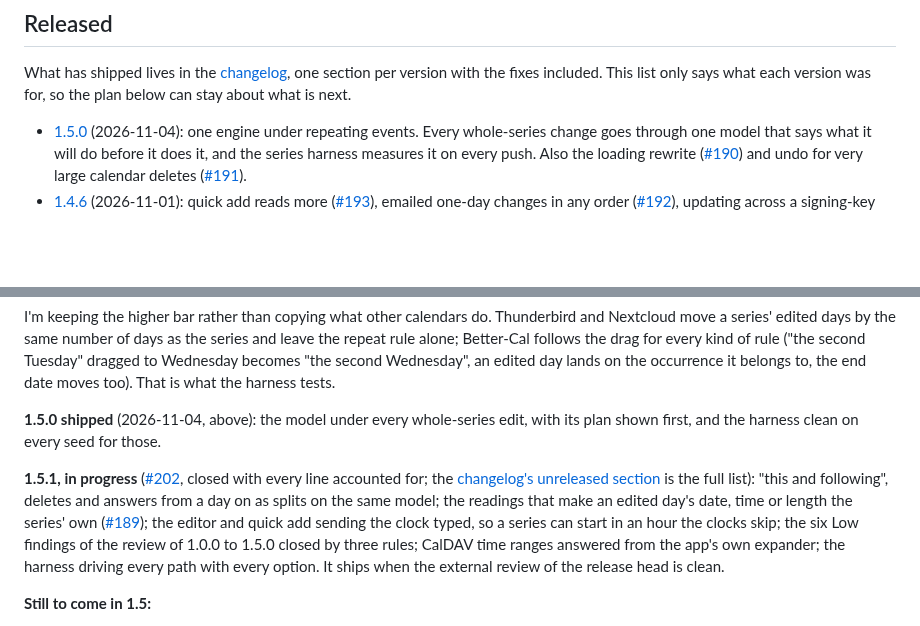
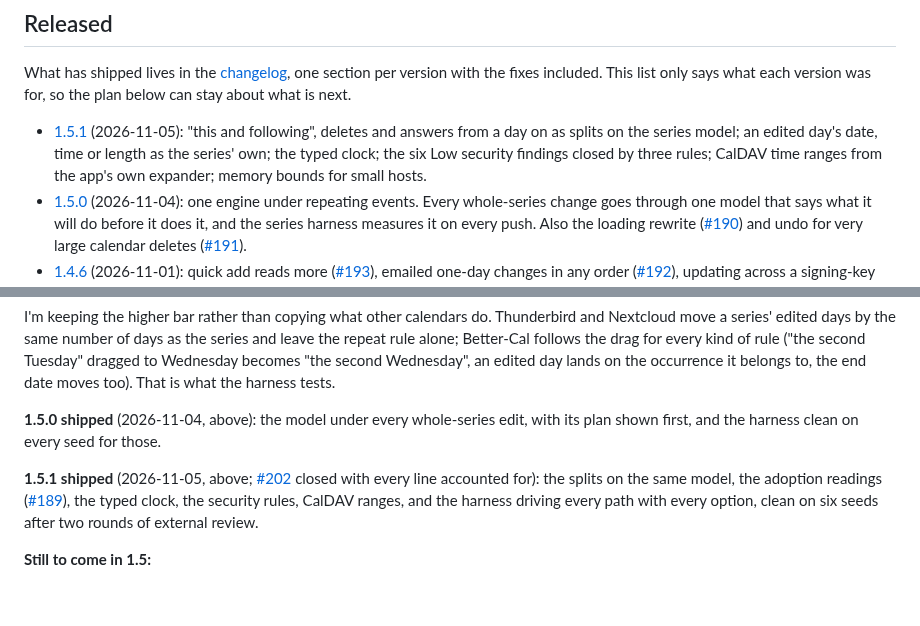
Before and after one commit to Oshyan/better-cal, a Markdown page: ROADMAP.md, 2 parts joined by grey strips. Drawn GitHub-style; blank space fills up the shorter version.

Commit message:
Roadmap: 1.5.1 released.

```diff
--- a/ROADMAP.md
+++ b/ROADMAP.md
@@ -18,6 +18,7 @@ The releases below assume the first one, since it's the only change big enough t
 
 What has shipped lives in the [changelog](CHANGELOG.md), one section per version with the fixes included. This list only says what each version was for, so the plan below can stay about what is next.
 
+- [1.5.1](CHANGELOG.md#151-2026-11-05) (2026-11-05): "this and following", deletes and answers from a day on as splits on the series model; an edited day's date, time or length as the series' own; the typed clock; the six Low security findings closed by three rules; CalDAV time ranges from the app's own expander; memory bounds for small hosts.
 - [1.5.0](CHANGELOG.md#150-2026-11-04) (2026-11-04): one engine under repeating events. Every whole-series change goes through one model that says what it will do before it does it, and the series harness measures it on every push. Also the loading rewrite ([#190](https://github.com/Oshyan/better-cal/issues/190)) and undo for very large calendar deletes ([#191](https://github.com/Oshyan/better-cal/issues/191)).
 - [1.4.6](CHANGELOG.md#146-2026-11-01) (2026-11-01): quick add reads more ([#193](https://github.com/Oshyan/better-cal/issues/193)), emailed one-day changes in any order ([#192](https://github.com/Oshyan/better-cal/issues/192)), updating across a signing-key change ([#194](https://github.com/Oshyan/better-cal/issues/194)), series drags that keep their edited days ([#188](https://github.com/Oshyan/better-cal/issues/188)), and the first series harness.
 - [1.4.5](CHANGELOG.md#145-2026-11-01) (2026-11-01): sidebar folders ([#187](https://github.com/Oshyan/better-cal/issues/187)), moving a series from the editor ([#186](https://github.com/Oshyan/better-cal/issues/186)), a more careful Undo.
@@ -35,7 +36,7 @@ I'm keeping the higher bar rather than copying what other calendars do. Thunderb
 
 **1.5.0 shipped** (2026-11-04, above): the model under every whole-series edit, with its plan shown first, and the harness clean on every seed for those.
 
-**1.5.1, in progress** ([#202](https://github.com/Oshyan/better-cal/issues/202), closed with every line accounted for; the [changelog's unreleased section](CHANGELOG.md#151-unreleased) is the full list): "this and following", deletes and answers from a day on as splits on the same model; the readings that make an edited day's date, time or length the series' own ([#189](https://github.com/Oshyan/better-cal/issues/189)); the editor and quick add sending the clock typed, so a series can start in an hour the clocks skip; the six Low findings of the review of 1.0.0 to 1.5.0 closed by three rules; CalDAV time ranges answered from the app's own expander; the harness driving every path with every option. It ships when the external review of the release head is clean.
+**1.5.1 shipped** (2026-11-05, above; [#202](https://github.com/Oshyan/better-cal/issues/202) closed with every line accounted for): the splits on the same model, the adoption readings ([#189](https://github.com/Oshyan/better-cal/issues/189)), the typed clock, the security rules, CalDAV ranges, and the harness driving every path with every option, clean on six seeds after two rounds of external review.
 
 **Still to come in 1.5:**
 
```
